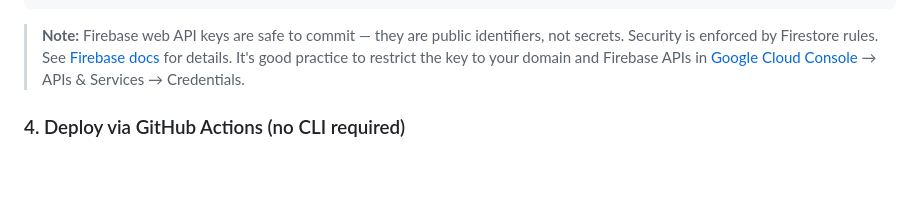
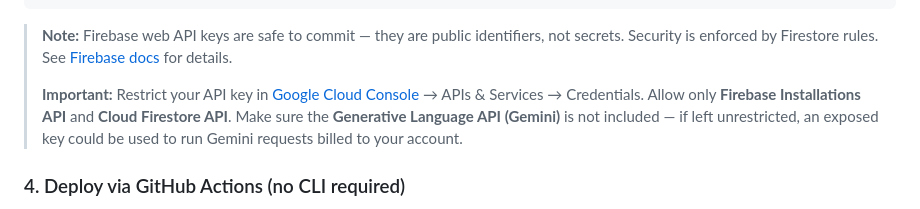
Before and after one commit to mentalfoundry/firebase-widgets, a Markdown page: README.md, the part around the change. GitHub-like rendering; blank space fills up the shorter version.

````diff
--- a/README.md
+++ b/README.md
@@ -53,7 +53,9 @@ const firebaseConfig = {
 };
 ```
 
-> **Note:** Firebase web API keys are safe to commit — they are public identifiers, not secrets. Security is enforced by Firestore rules. See [Firebase docs](https://firebase.google.com/docs/projects/api-keys) for details. It's good practice to restrict the key to your domain and Firebase APIs in [Google Cloud Console](https://console.cloud.google.com) → APIs & Services → Credentials.
+> **Note:** Firebase web API keys are safe to commit — they are public identifiers, not secrets. Security is enforced by Firestore rules. See [Firebase docs](https://firebase.google.com/docs/projects/api-keys) for details.
+>
+> **Important:** Restrict your API key in [Google Cloud Console](https://console.cloud.google.com) → APIs & Services → Credentials. Allow only **Firebase Installations API** and **Cloud Firestore API**. Make sure the **Generative Language API (Gemini)** is not included — if left unrestricted, an exposed key could be used to run Gemini requests billed to your account.
 
 ### 4. Deploy via GitHub Actions (no CLI required)
 
````
